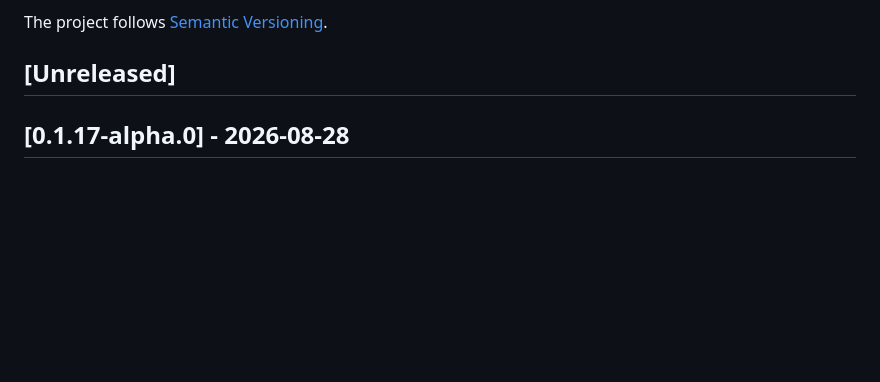
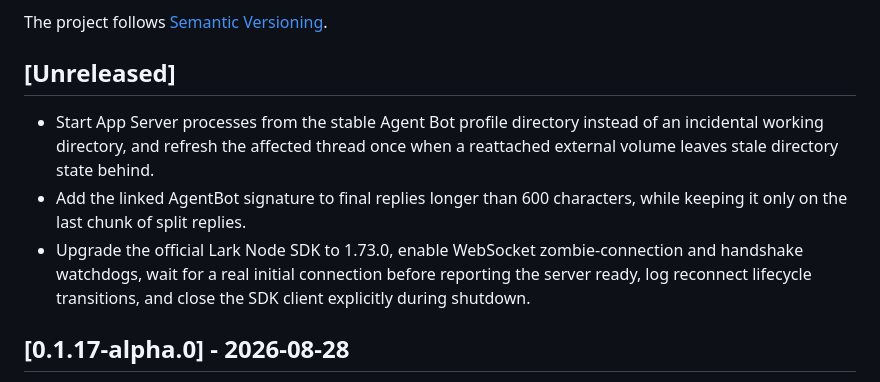
Before and after one commit to jerryccan/agent-bot, a Markdown page: CHANGELOG.md, the part around the change. Drawn GitHub-style; blank space fills up the shorter version.

Commit message:
docs: update unreleased changelog

```diff
--- a/CHANGELOG.md
+++ b/CHANGELOG.md
@@ -5,6 +5,10 @@ All notable changes to Agent Bot are documented in this file.
 The project follows [Semantic Versioning](https://semver.org/).
 
 ## [Unreleased]
+
+- Start App Server processes from the stable Agent Bot profile directory instead of an incidental working directory, and refresh the affected thread once when a reattached external volume leaves stale directory state behind.
+- Add the linked AgentBot signature to final replies longer than 600 characters, while keeping it only on the last chunk of split replies.
+- Upgrade the official Lark Node SDK to 1.73.0, enable WebSocket zombie-connection and handshake watchdogs, wait for a real initial connection before reporting the server ready, log reconnect lifecycle transitions, and close the SDK client explicitly during shutdown.
 
 ## [0.1.17-alpha.0] - 2026-08-28
 
```
